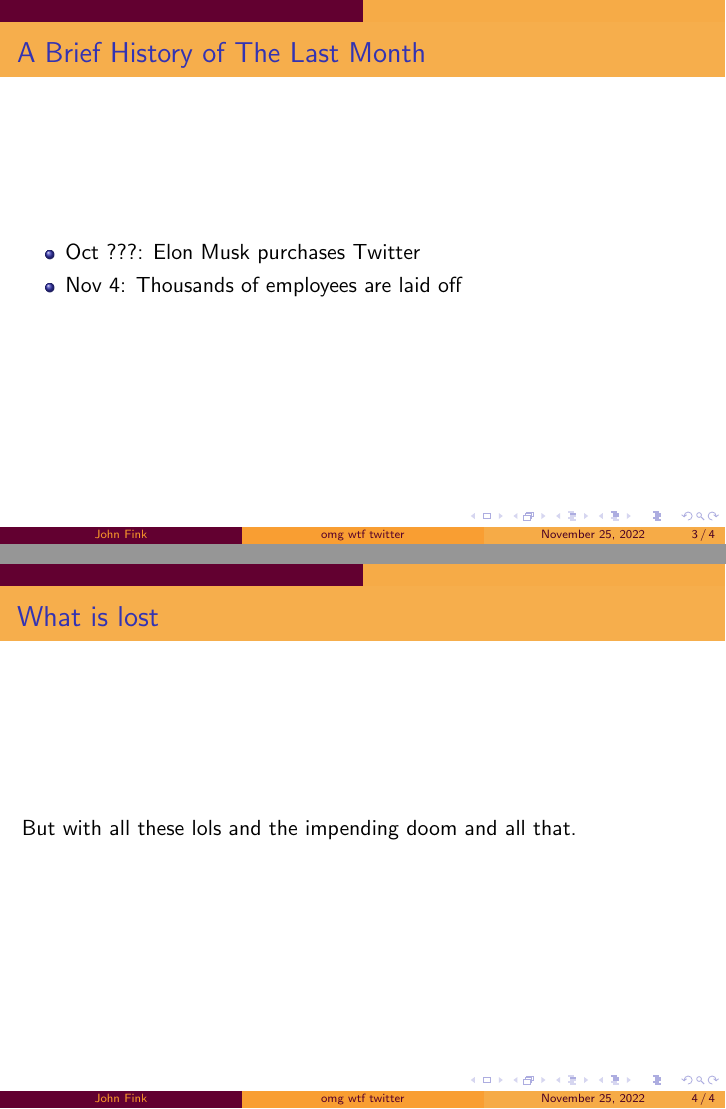
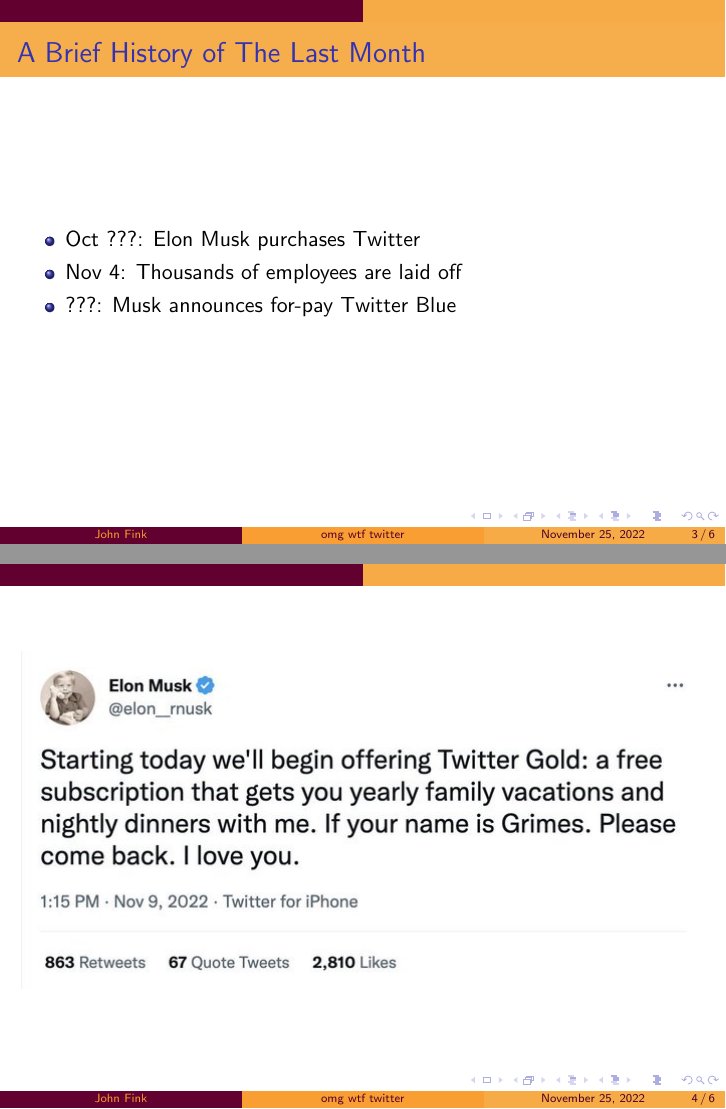
Before and after one commit to jbfink/omg-wtf-twitter, LaTeX slides (omgwtftwitter.tex): pages 14 and 15 of 15 before the commit and pages 15 and 16 of 18 after it, joined at a grey line. Compiled offline with pdfLaTeX.

Commit message:
Images, text.

```diff
--- a/omgwtftwitter.tex
+++ b/omgwtftwitter.tex
@@ -37,7 +37,16 @@
 		\item Oct ???: Elon Musk purchases Twitter
 		\pause
 		\item Nov 4: Thousands of employees are laid off
+		\pause
+		\item ???: Musk announces for-pay Twitter Blue
 	\end{itemize}
+\end{frame}
+\begin{frame}
+	\includegraphics[width = \textwidth]{twitter-gold}
+\end{frame}
+
+\begin{frame}
+	\includegraphics[height = \textheight]{itsame}
 \end{frame}
 
 \begin{frame}{What is lost}
```
Also changed, not shown: itsame.jpg (added), omgwtftwitter.pdf, twitter-gold.jpg (added).
